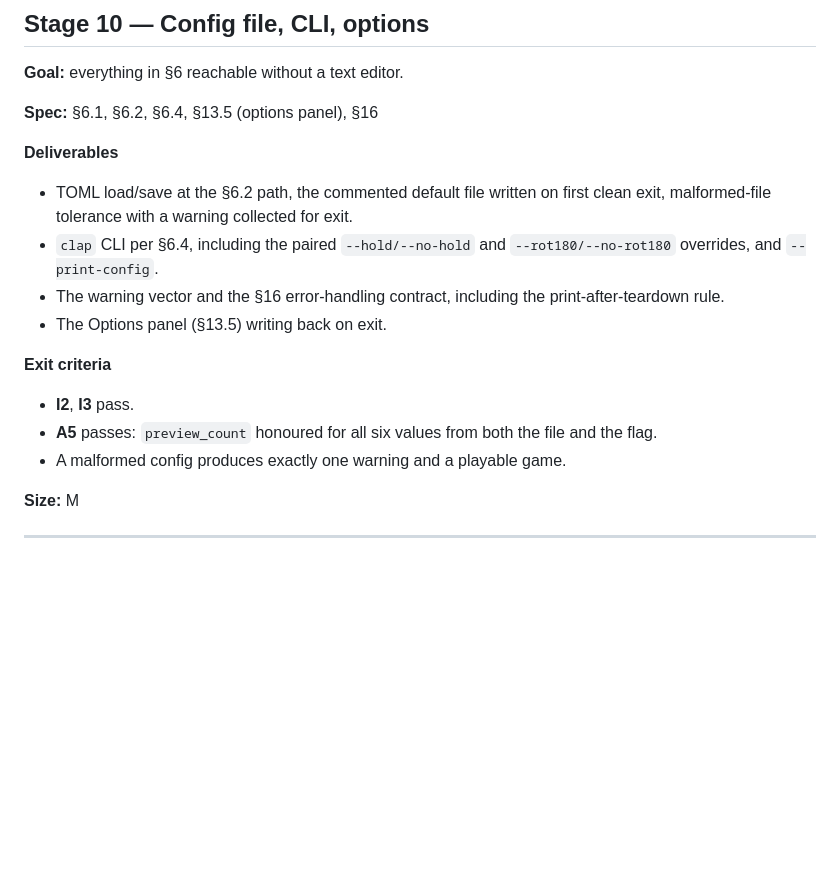
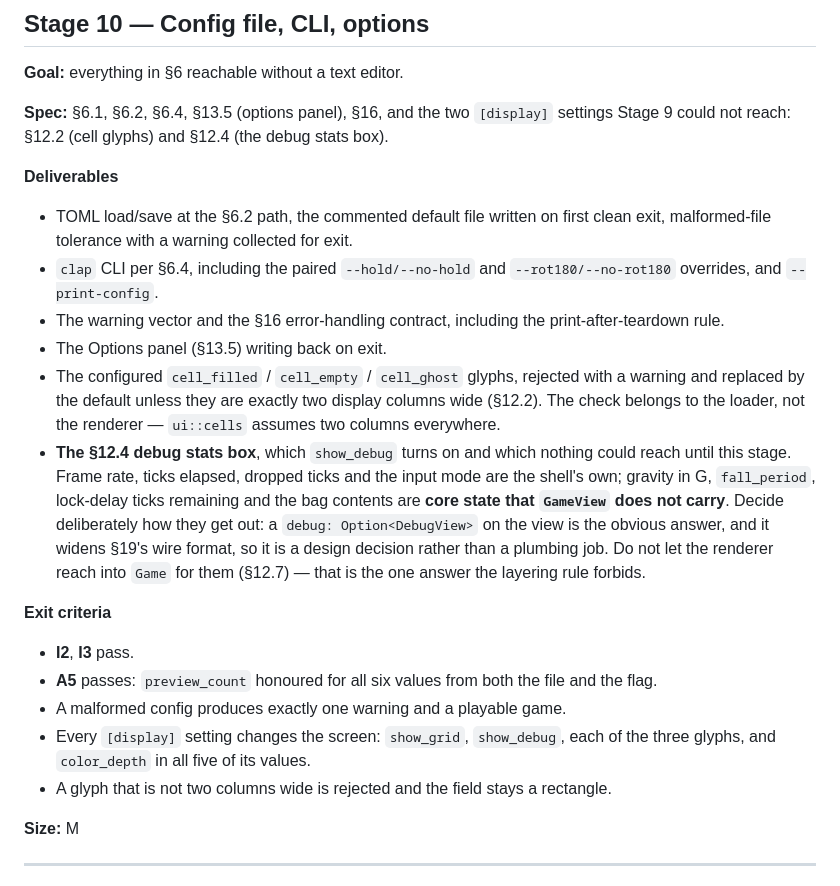
Before and after one commit to clstrfsck/ftm, a Markdown page: PLAN.md, the part around the change. GitHub-like rendering; blank space fills up the shorter version.

Commit message:
Move the §12.4 debug stats box into Stage 10, where it can be reached
Stage 9 built the §12.4 screen but not the debug stats box: `show_debug` cannot
be set until Stage 10's config file and CLI exist, so the box had no way to
appear. That was recorded in CLAUDE.md, in `app.rs` and in the commit message,
but not in the plan — and a stage's deliverable list is where the next session
looks for its scope.

Stage 10 now names it, along with the other `[display]` setting Stage 9 left
unreachable: the configured cell glyphs and the two-column check that has to
guard them, which is the loader's job because `ui::cells` assumes two columns
everywhere.

The debug box carries a design decision rather than a plumbing job, so the entry
says so: half of what §12.4 lists for it is core state `GameView` does not carry,
and the obvious way out — a `debug: Option<DebugView>` on the view — widens
§19's wire format. The one answer that is ruled out is the renderer reaching
into `Game` (§12.7).

Co-Authored-By: Claude Opus 5 <noreply@anthropic.com>
Claude-Session: https://claude.ai/code/session_011gBF5VBReEghXsAui7xxE1

```diff
--- a/PLAN.md
+++ b/PLAN.md
@@ -399,7 +399,9 @@ take back to §8.2, not something to fix by tuning constants forever.
 
 **Goal:** everything in §6 reachable without a text editor.
 
-**Spec:** §6.1, §6.2, §6.4, §13.5 (options panel), §16
+**Spec:** §6.1, §6.2, §6.4, §13.5 (options panel), §16, and the two `[display]`
+settings Stage 9 could not reach: §12.2 (cell glyphs) and §12.4 (the debug
+stats box).
 
 **Deliverables**
 
@@ -410,6 +412,18 @@ take back to §8.2, not something to fix by tuning constants forever.
 - The warning vector and the §16 error-handling contract, including the
   print-after-teardown rule.
 - The Options panel (§13.5) writing back on exit.
+- The configured `cell_filled` / `cell_empty` / `cell_ghost` glyphs, rejected
+  with a warning and replaced by the default unless they are exactly two display
+  columns wide (§12.2). The check belongs to the loader, not the renderer —
+  `ui::cells` assumes two columns everywhere.
+- **The §12.4 debug stats box**, which `show_debug` turns on and which nothing
+  could reach until this stage. Frame rate, ticks elapsed, dropped ticks and the
+  input mode are the shell's own; gravity in G, `fall_period`, lock-delay ticks
+  remaining and the bag contents are **core state that `GameView` does not
+  carry**. Decide deliberately how they get out: a `debug: Option<DebugView>`
+  on the view is the obvious answer, and it widens §19's wire format, so it is a
+  design decision rather than a plumbing job. Do not let the renderer reach into
+  `Game` for them (§12.7) — that is the one answer the layering rule forbids.
 
 **Exit criteria**
 
@@ -417,6 +431,10 @@ take back to §8.2, not something to fix by tuning constants forever.
 - **A5** passes: `preview_count` honoured for all six values from both the file
   and the flag.
 - A malformed config produces exactly one warning and a playable game.
+- Every `[display]` setting changes the screen: `show_grid`, `show_debug`, each
+  of the three glyphs, and `color_depth` in all five of its values.
+- A glyph that is not two columns wide is rejected and the field stays a
+  rectangle.
 
 **Size:** M
 
```
